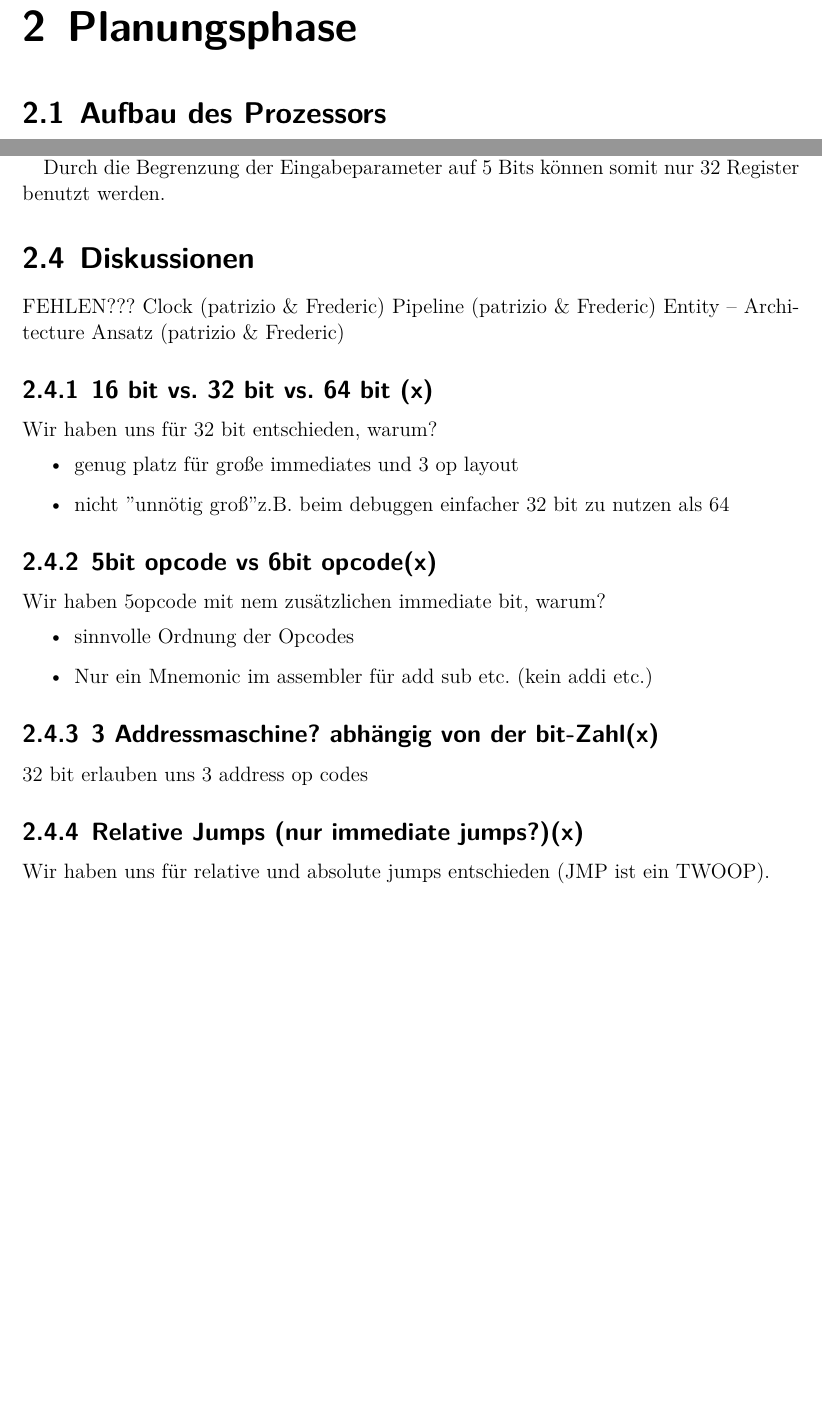
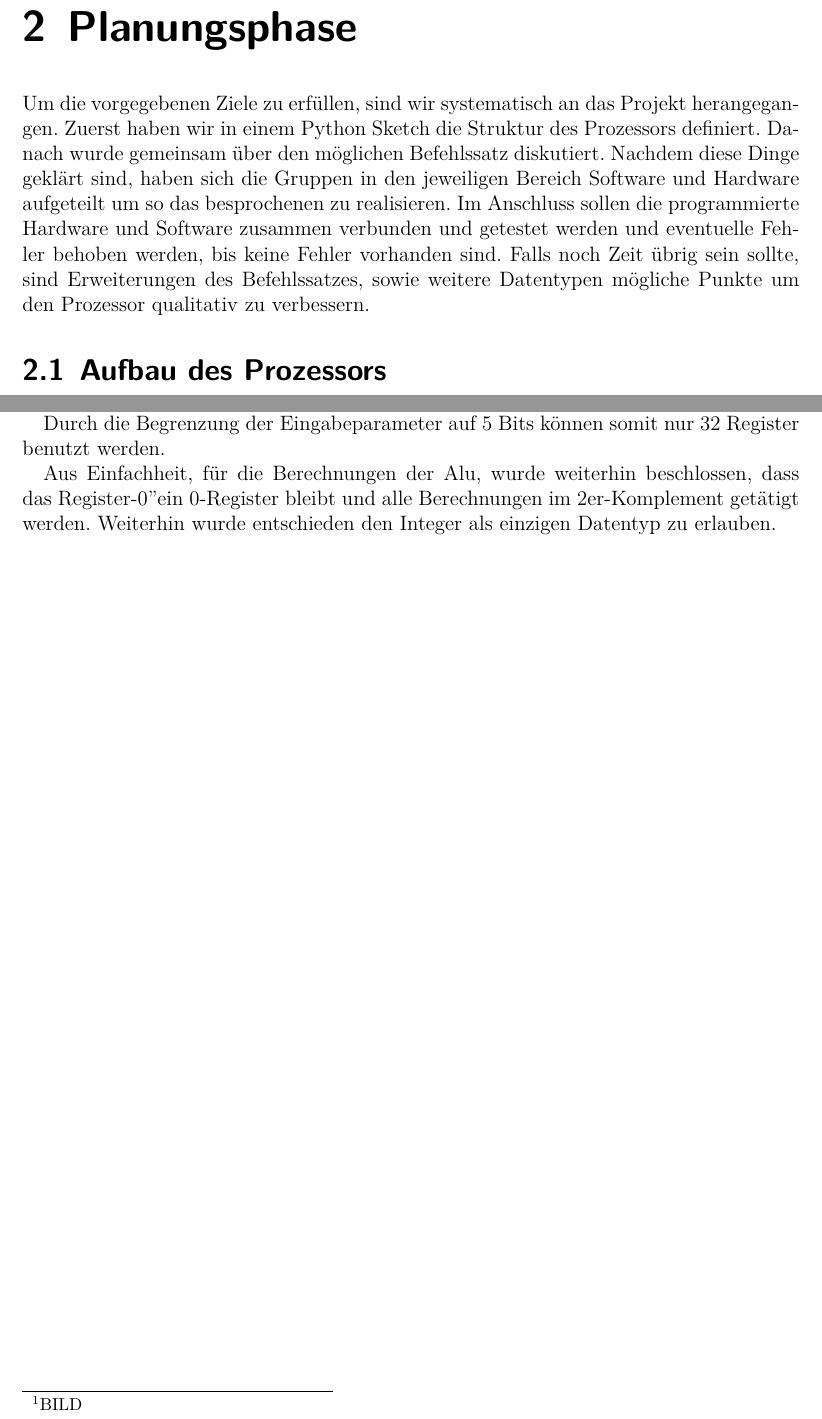
Before and after one commit to xyl0o/cs_proj_microprocessor, a LaTeX document (paper/paper.tex): two parts of pages 5 and 8 of 20 before the commit and two parts of pages 5 and 8 of 22 after it, joined at a grey line, cut so that both start at the same text, the shorter picture padded with empty space. Compiled offline with XeLaTeX.

Commit message:
Copy in overleaf version

```diff
--- a/paper/paper.tex
+++ b/paper/paper.tex
@@ -62,6 +62,9 @@
 
 \chapter{Planungsphase}
 
+Um die vorgegebenen Ziele zu erfüllen, sind wir systematisch an das Projekt herangegangen.
+Zuerst haben wir in einem Python Sketch die Struktur des Prozessors definiert. Danach wurde gemeinsam über den möglichen Befehlssatz diskutiert. Nachdem diese Dinge geklärt sind, haben sich die Gruppen in den jeweiligen Bereich Software und Hardware aufgeteilt um so das besprochenen zu realisieren. Im Anschluss sollen die programmierte Hardware und Software zusammen verbunden und getestet werden und eventuelle Fehler behoben werden, bis keine Fehler vorhanden sind. Falls noch Zeit übrig sein sollte, sind Erweiterungen des Befehlssatzes, sowie weitere Datentypen mögliche Punkte um den Prozessor qualitativ zu verbessern.
+
 \section{Aufbau des Prozessors}
 
 \begin{itemize}
@@ -133,3 +141,4 @@ Die 16 Bits wurden deswegen ausgewählt, da die Register einen Speicher von 32 B
 
 Je nach Eingabeparameter sieht die Struktur des Eingabewortes aus :
 
+// BILD\footnotetext{BILD}
@@ -137,35 +145,28 @@ Je nach Eingabeparameter sieht die Struktur des Eingabewortes aus :
 
 Durch die Begrenzung der Eingabeparameter auf 5 Bits können somit nur 32 Register benutzt werden.
 
-\section{Diskussionen}
-
-FEHLEN???
-Clock (patrizio \& Frederic)
-Pipeline (patrizio \& Frederic)
-Entity – Architecture Ansatz (patrizio \& Frederic)
+Aus Einfachheit, für die Berechnungen der Alu, wurde weiterhin beschlossen, dass das "Register-0" ein 0-Register bleibt und alle Berechnungen im 2er-Komplement getätigt werden. Weiterhin wurde entschieden den Integer als einzigen Datentyp zu erlauben.
 
 
+%\subsection{16 bit vs. 32 bit vs. 64 bit (x)}
+%Wir haben uns für 32 bit entschieden, warum?
+%\begin{itemize}
+%    \item genug platz für große immediates und 3 op layout
+%    \item nicht "unnötig groß" z.B. beim debuggen einfacher 32 bit zu nutzen als 64
+%\end{itemize}
 
+%\subsection{5bit opcode vs 6bit opcode(x)}
+%Wir haben 5opcode mit nem zusätzlichen immediate bit, warum?
+%\begin{itemize}
+%    \item sinnvolle Ordnung der Opcodes
+%    \item Nur ein Mnemonic im assembler für add sub etc. (kein addi etc.)
+%\end{itemize}
 
-\subsection{16 bit vs. 32 bit vs. 64 bit (x)}
-Wir haben uns für 32 bit entschieden, warum?
-\begin{itemize}
-    \item genug platz für große immediates und 3 op layout
-    \item nicht "unnötig groß" z.B. beim debuggen einfacher 32 bit zu nutzen als 64
-\end{itemize}
+%\subsection{3 Addressmaschine? abhängig von der bit-Zahl(x)}
+%32 bit erlauben uns 3 address op codes
 
-\subsection{5bit opcode vs 6bit opcode(x)}
-Wir haben 5opcode mit nem zusätzlichen immediate bit, warum?
-\begin{itemize}
-    \item sinnvolle Ordnung der Opcodes
-    \item Nur ein Mnemonic im assembler für add sub etc. (kein addi etc.)
-\end{itemize}
-
-\subsection{3 Addressmaschine? abhängig von der bit-Zahl(x)}
-32 bit erlauben uns 3 address op codes
-
-\subsection{Relative Jumps (nur immediate jumps?)(x)}
-Wir haben uns für relative und absolute jumps entschieden (JMP ist ein TWOOP).
+%\subsection{Relative Jumps (nur immediate jumps?)(x)}
+%Wir haben uns für relative und absolute jumps entschieden (JMP ist ein TWOOP).
 
 \chapter{Software}
 \section{Anforderungsanalyse}
```
Also changed, not shown: paper/paper.tex (87 more changed lines).
